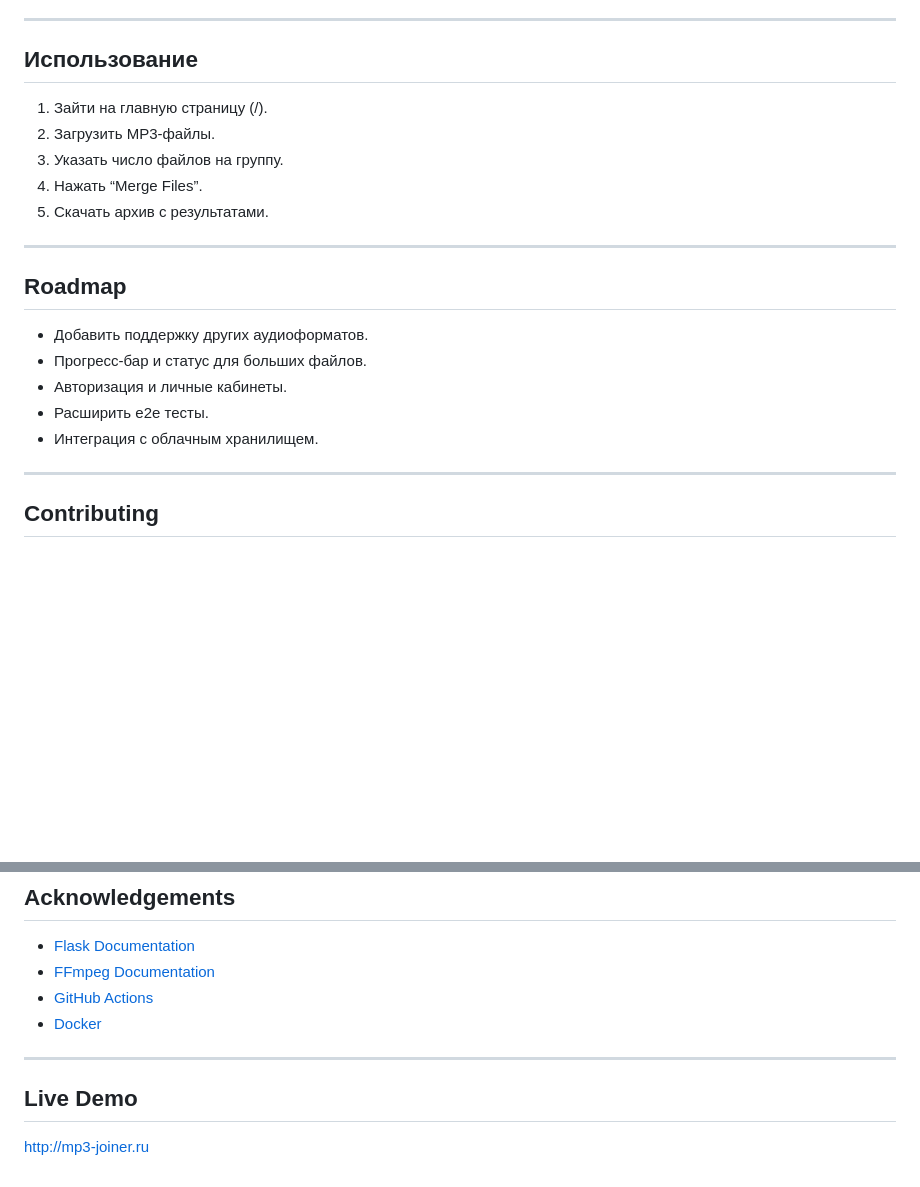
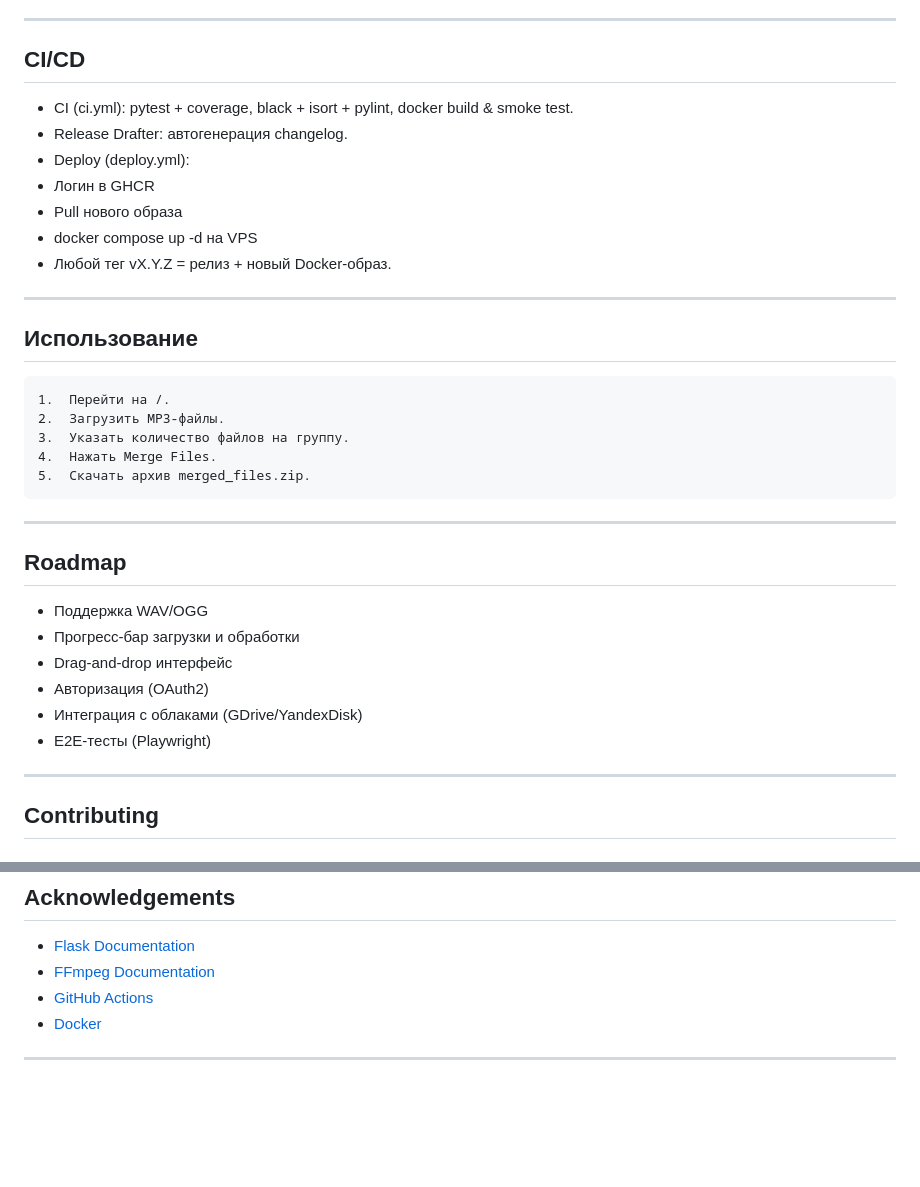
Before and after one commit to alfonies666669/mp3-joiner, a Markdown page: README.md, 2 parts joined by grey strips. GitHub-like rendering; blank space fills up the shorter version.

```diff
--- a/README.md
+++ b/README.md
@@ -80,22 +80,32 @@
 ---
-
+## CI/CD
+- CI (ci.yml): pytest + coverage, black + isort + pylint, docker build & smoke test.
+- Release Drafter: автогенерация changelog.
+- Deploy (deploy.yml):
+- Логин в GHCR
+- Pull нового образа
+- docker compose up -d на VPS
+- Любой тег vX.Y.Z = релиз + новый Docker-образ.
+---
 ## Использование
 
-1.	Зайти на главную страницу (/).
-2. Загрузить MP3-файлы.
-3. Указать число файлов на группу.
-4. Нажать “Merge Files”.
-5. Скачать архив с результатами.
+	1.	Перейти на /.
+	2.	Загрузить MP3-файлы.
+	3.	Указать количество файлов на группу.
+	4.	Нажать Merge Files.
+	5.	Скачать архив merged_files.zip.
 
 ---
 
 ## Roadmap
 
-- Добавить поддержку других аудиоформатов.
-- Прогресс-бар и статус для больших файлов.
-- Авторизация и личные кабинеты.
-- Расширить e2e тесты.
-- Интеграция с облачным хранилищем.
+-	Поддержка WAV/OGG
+-	Прогресс-бар загрузки и обработки
+-	Drag-and-drop интерфейс
+-	Авторизация (OAuth2)
+-	Интеграция с облаками (GDrive/YandexDisk)
+-	E2E-тесты (Playwright)
+
 ---
 
 ## Contributing
@@ -118,7 +128,3 @@ MIT License — см. [LICENSE](LICENSE).
 - [Docker](https://docs.docker.com/)
 
 ---
-
-## Live Demo
-
-http://mp3-joiner.ru
```
Also changed, not shown: other parts of README.md (+56 -56 lines).
